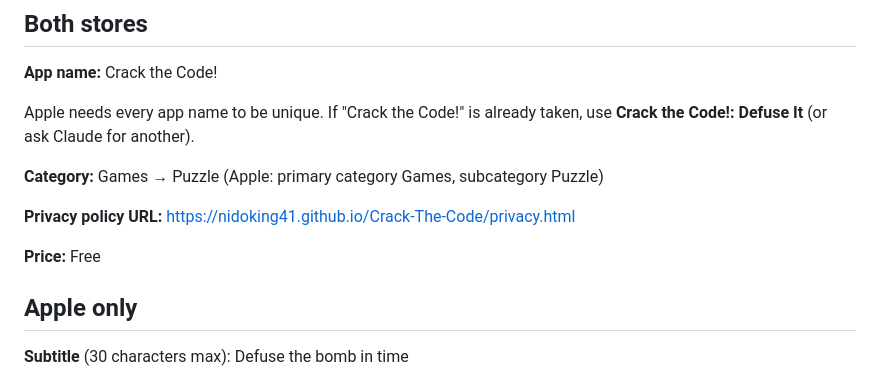
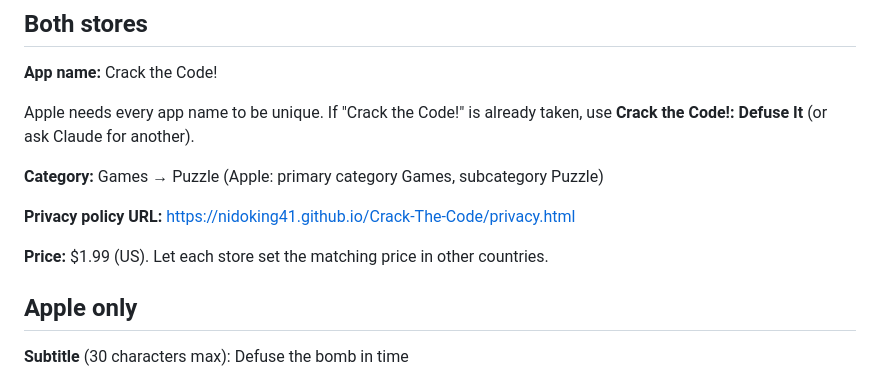
Before and after one commit to Nidoking41/Crack-The-Code, a Markdown page: store/listing.md, the part around the change. Rendered like a GitHub page.

```diff
--- a/store/listing.md
+++ b/store/listing.md
@@ -12,7 +12,7 @@ Apple needs every app name to be unique. If "Crack the Code!" is already taken,
 
 **Privacy policy URL:** https://nidoking41.github.io/Crack-The-Code/privacy.html
 
-**Price:** Free
+**Price:** $1.99 (US). Let each store set the matching price in other countries.
 
 ## Apple only
 
```
Also changed, not shown: STORE-GUIDE.md (+2 -2 lines).
